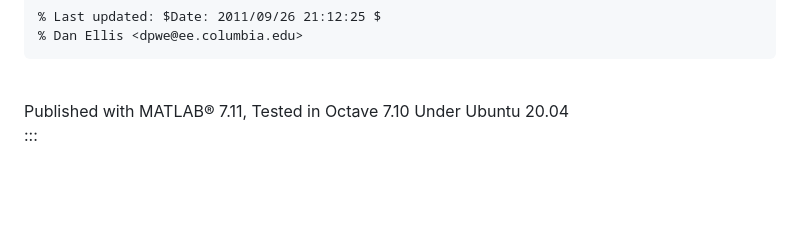
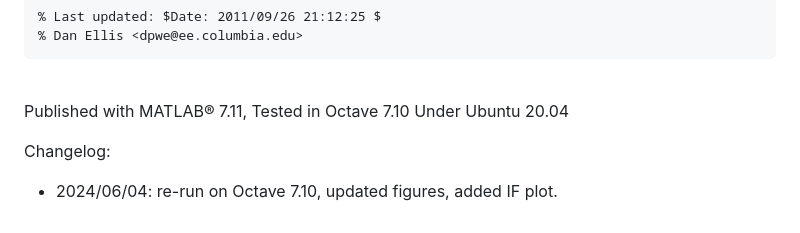
Before and after one commit to bagustris/sinemodel, a Markdown page: README.md, the part around one of its changes. Drawn GitHub-style; blank space fills up the shorter version.

````diff
--- a/README.md
+++ b/README.md
@@ -356,5 +356,8 @@ the views of the Sponsors.
 ```
 
 \
-Published with MATLAB® 7.11, Tested in Octave 7.10 Under Ubuntu 20.04\
-:::
+Published with MATLAB® 7.11, Tested in Octave 7.10 Under Ubuntu 20.04
+
+Changelog:
+
+- 2024/06/04: re-run on Octave 7.10, updated figures, added IF plot.
````
Also changed, not shown: other parts of README.md (+13 -13 lines).
